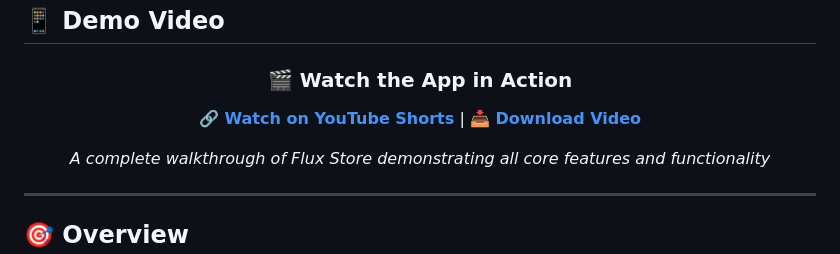
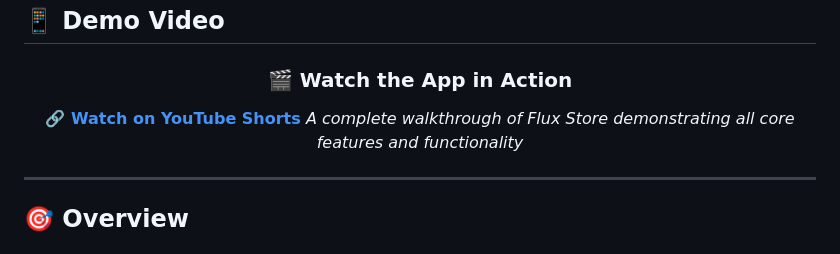
Before and after one commit to ahmed-el-bialy/flux-store, a Markdown page: README.md, the part around the change. Rendered like a GitHub page.

Commit message:
Update README to remove video download link
Removed download link for video from README.

```diff
--- a/README.md
+++ b/README.md
@@ -21,8 +21,7 @@
 
 ### 🎬 Watch the App in Action
 
-**[🔗 Watch on YouTube Shorts](https://youtube.com/shorts/PIg1rYA0CkQ)** | **[📥 Download Video](screenshots/Overview.mp4)**
-
+**[🔗 Watch on YouTube Shorts](https://youtube.com/shorts/PIg1rYA0CkQ)**
 *A complete walkthrough of Flux Store demonstrating all core features and functionality*
 
 </div>
```
